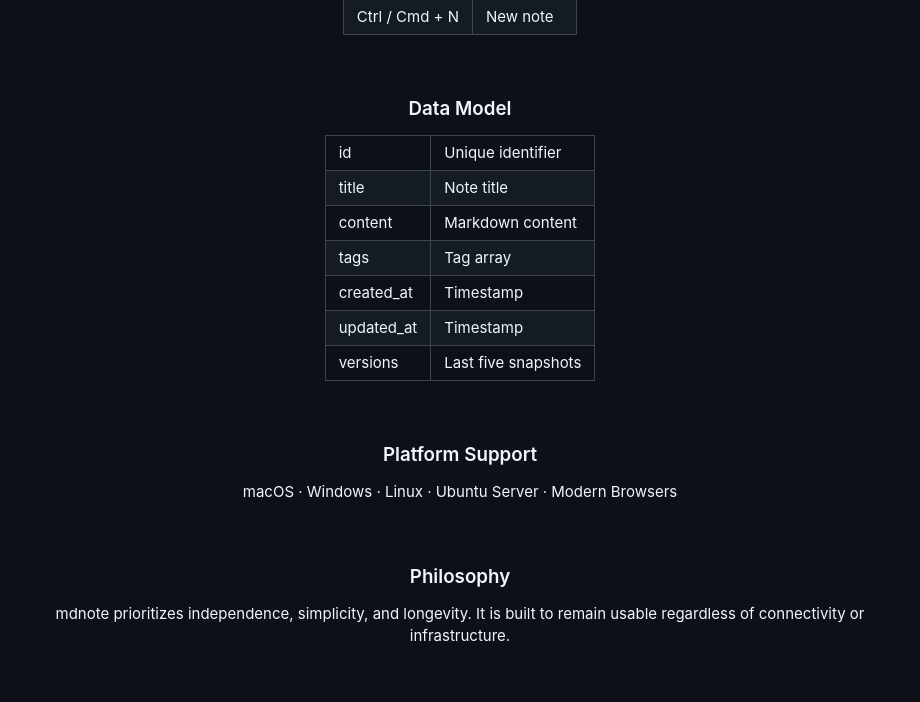
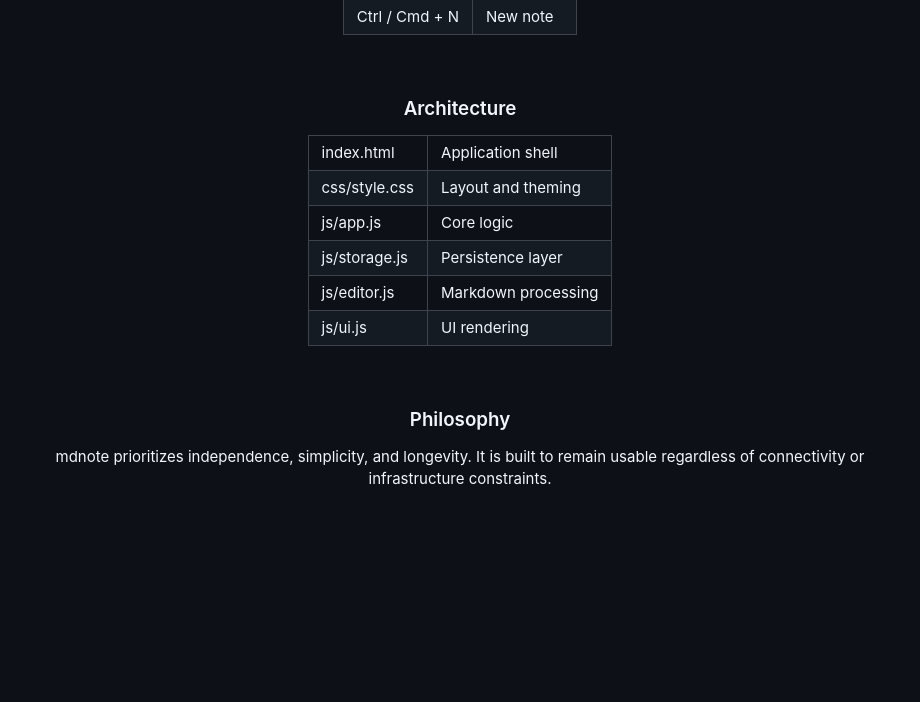
Before and after one commit to abdbali/mdnote, a Markdown page: SAASREADME.md, the part around one of its changes. Drawn GitHub-style; blank space fills up the shorter version.

```diff
--- a/SAASREADME.md
+++ b/SAASREADME.md
@@ -102,32 +121,23 @@ docker run --rm -p 8080:8080 mdnote
 
 <br/>
 
-<h3>Data Model</h3>
+<h3>Architecture</h3>
 
 <table>
-<tr><td>id</td><td>Unique identifier</td></tr>
-<tr><td>title</td><td>Note title</td></tr>
-<tr><td>content</td><td>Markdown content</td></tr>
-<tr><td>tags</td><td>Tag array</td></tr>
-<tr><td>created_at</td><td>Timestamp</td></tr>
-<tr><td>updated_at</td><td>Timestamp</td></tr>
-<tr><td>versions</td><td>Last five snapshots</td></tr>
+<tr><td>index.html</td><td>Application shell</td></tr>
+<tr><td>css/style.css</td><td>Layout and theming</td></tr>
+<tr><td>js/app.js</td><td>Core logic</td></tr>
+<tr><td>js/storage.js</td><td>Persistence layer</td></tr>
+<tr><td>js/editor.js</td><td>Markdown processing</td></tr>
+<tr><td>js/ui.js</td><td>UI rendering</td></tr>
 </table>
-
-<br/>
-
-<h3>Platform Support</h3>
-
-<p>
-macOS · Windows · Linux · Ubuntu Server · Modern Browsers
-</p>
 
 <br/>
 
 <h3>Philosophy</h3>
 
 <p style="max-width: 720px;">
-mdnote prioritizes independence, simplicity, and longevity. It is built to remain usable regardless of connectivity or infrastructure.
+mdnote prioritizes independence, simplicity, and longevity. It is built to remain usable regardless of connectivity or infrastructure constraints.
 </p>
 
 <br/>
```
Also changed, not shown: other parts of SAASREADME.md (+54 -36 lines).
